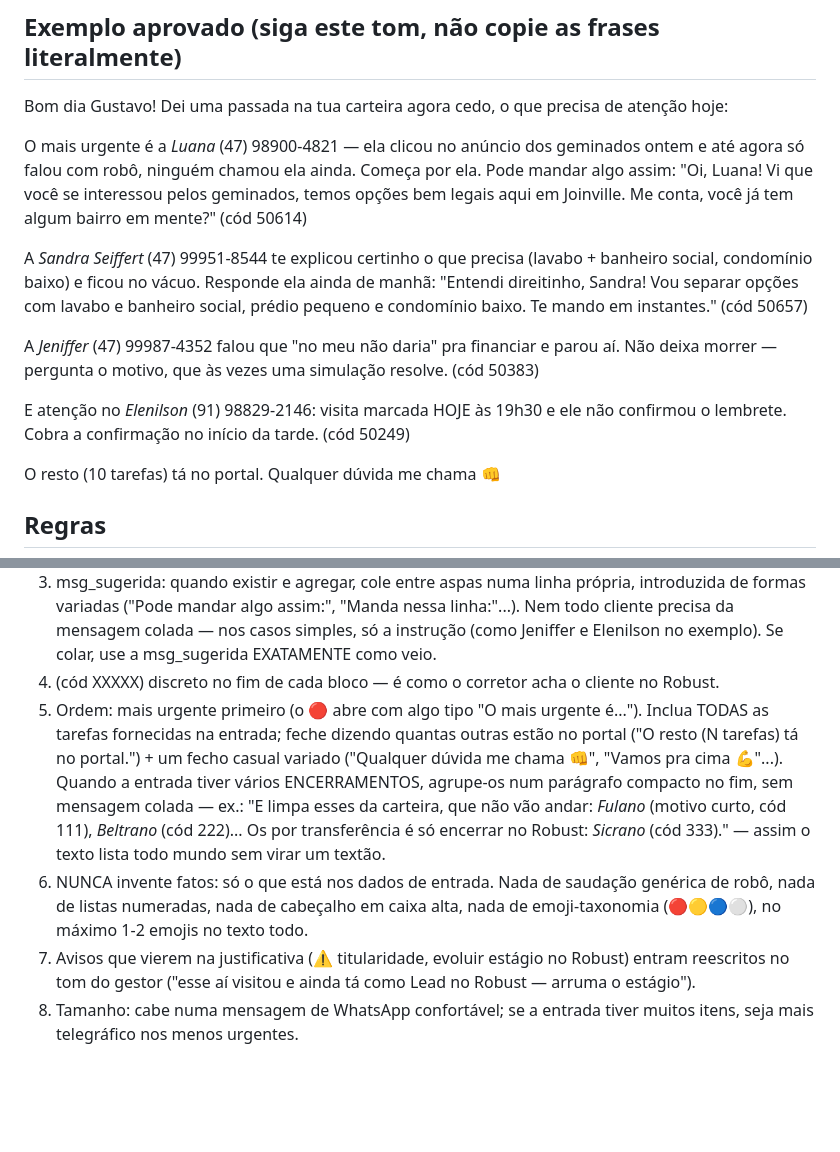
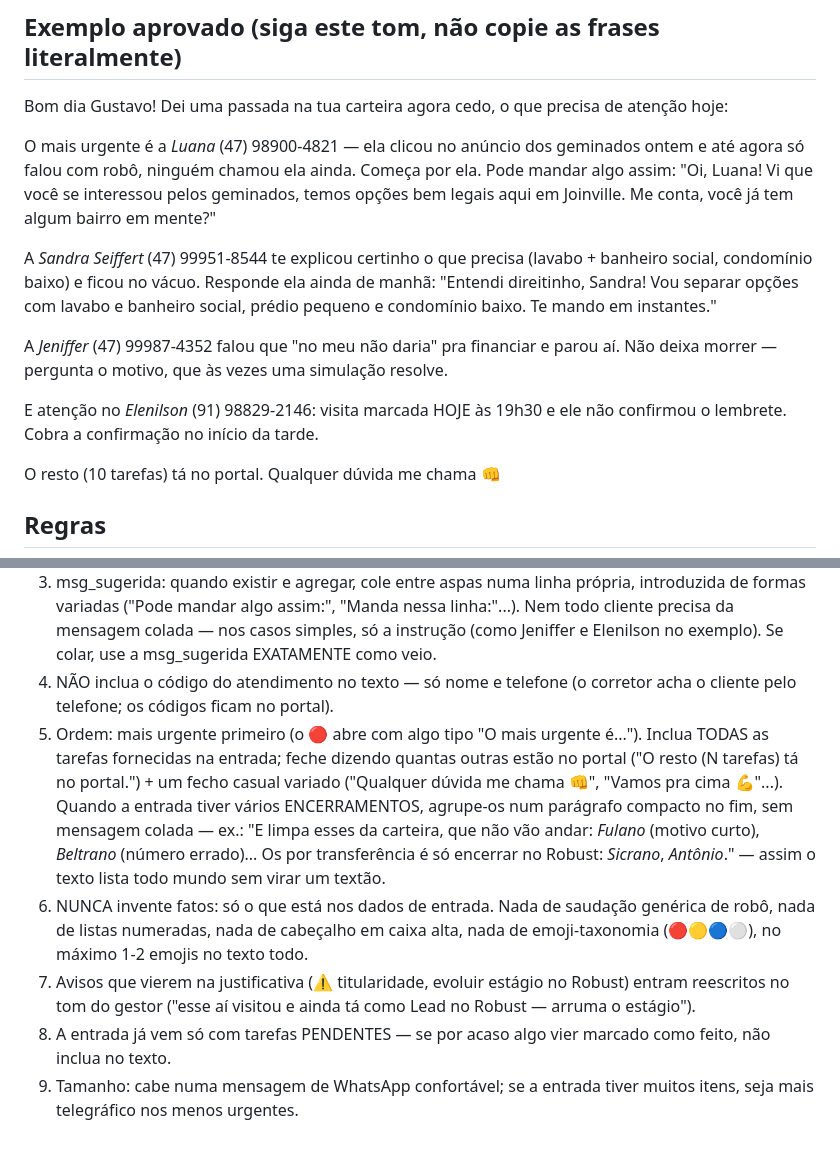
Before and after one commit to jhonytebaldi/portal-camargo, a Markdown page: automacao/estilo_gestor.md, 2 parts joined by grey strips. Drawn GitHub-style; blank space fills up the shorter version.

Commit message:
estilo_gestor: sem cód no texto do WhatsApp; só tarefas pendentes

```diff
--- a/automacao/estilo_gestor.md
+++ b/automacao/estilo_gestor.md
@@ -10,15 +10,13 @@ Bom dia Gustavo! Dei uma passada na tua carteira agora cedo, o que precisa de at
 
 O mais urgente é a *Luana* (47) 98900-4821 — ela clicou no anúncio dos geminados ontem e até agora só falou com robô, ninguém chamou ela ainda. Começa por ela. Pode mandar algo assim:
 "Oi, Luana! Vi que você se interessou pelos geminados, temos opções bem legais aqui em Joinville. Me conta, você já tem algum bairro em mente?"
-(cód 50614)
 
 A *Sandra Seiffert* (47) 99951-8544 te explicou certinho o que precisa (lavabo + banheiro social, condomínio baixo) e ficou no vácuo. Responde ela ainda de manhã:
 "Entendi direitinho, Sandra! Vou separar opções com lavabo e banheiro social, prédio pequeno e condomínio baixo. Te mando em instantes."
-(cód 50657)
 
-A *Jeniffer* (47) 99987-4352 falou que "no meu não daria" pra financiar e parou aí. Não deixa morrer — pergunta o motivo, que às vezes uma simulação resolve. (cód 50383)
+A *Jeniffer* (47) 99987-4352 falou que "no meu não daria" pra financiar e parou aí. Não deixa morrer — pergunta o motivo, que às vezes uma simulação resolve.
 
-E atenção no *Elenilson* (91) 98829-2146: visita marcada HOJE às 19h30 e ele não confirmou o lembrete. Cobra a confirmação no início da tarde. (cód 50249)
+E atenção no *Elenilson* (91) 98829-2146: visita marcada HOJE às 19h30 e ele não confirmou o lembrete. Cobra a confirmação no início da tarde.
 
 O resto (10 tarefas) tá no portal. Qualquer dúvida me chama 👊
 
@@ -37,16 +35,16 @@ O resto (10 tarefas) tá no portal. Qualquer dúvida me chama 👊
    "Manda nessa linha:"...). Nem todo cliente precisa da mensagem colada —
    nos casos simples, só a instrução (como Jeniffer e Elenilson no exemplo).
    Se colar, use a msg_sugerida EXATAMENTE como veio.
-4. (cód XXXXX) discreto no fim de cada bloco — é como o corretor acha o
-   cliente no Robust.
+4. NÃO inclua o código do atendimento no texto — só nome e telefone (o
+   corretor acha o cliente pelo telefone; os códigos ficam no portal).
 5. Ordem: mais urgente primeiro (o 🔴 abre com algo tipo "O mais urgente
    é..."). Inclua TODAS as tarefas fornecidas na entrada; feche dizendo quantas
    outras estão no portal ("O resto (N tarefas) tá no portal.") + um fecho
    casual variado ("Qualquer dúvida me chama 👊", "Vamos pra cima 💪"...).
    Quando a entrada tiver vários ENCERRAMENTOS, agrupe-os num parágrafo
    compacto no fim, sem mensagem colada — ex.: "E limpa esses da carteira,
-   que não vão andar: *Fulano* (motivo curto, cód 111), *Beltrano* (cód 222)...
-   Os por transferência é só encerrar no Robust: *Sicrano* (cód 333)." —
+   que não vão andar: *Fulano* (motivo curto), *Beltrano* (número errado)...
+   Os por transferência é só encerrar no Robust: *Sicrano*, *Antônio*." —
    assim o texto lista todo mundo sem virar um textão.
 6. NUNCA invente fatos: só o que está nos dados de entrada. Nada de saudação
    genérica de robô, nada de listas numeradas, nada de cabeçalho em caixa
@@ -54,5 +52,7 @@ O resto (10 tarefas) tá no portal. Qualquer dúvida me chama 👊
 7. Avisos que vierem na justificativa (⚠ titularidade, evoluir estágio no
    Robust) entram reescritos no tom do gestor ("esse aí visitou e ainda tá
    como Lead no Robust — arruma o estágio").
-8. Tamanho: cabe numa mensagem de WhatsApp confortável; se a entrada tiver
+8. A entrada já vem só com tarefas PENDENTES — se por acaso algo vier
+   marcado como feito, não inclua no texto.
+9. Tamanho: cabe numa mensagem de WhatsApp confortável; se a entrada tiver
    muitos itens, seja mais telegráfico nos menos urgentes.
```
